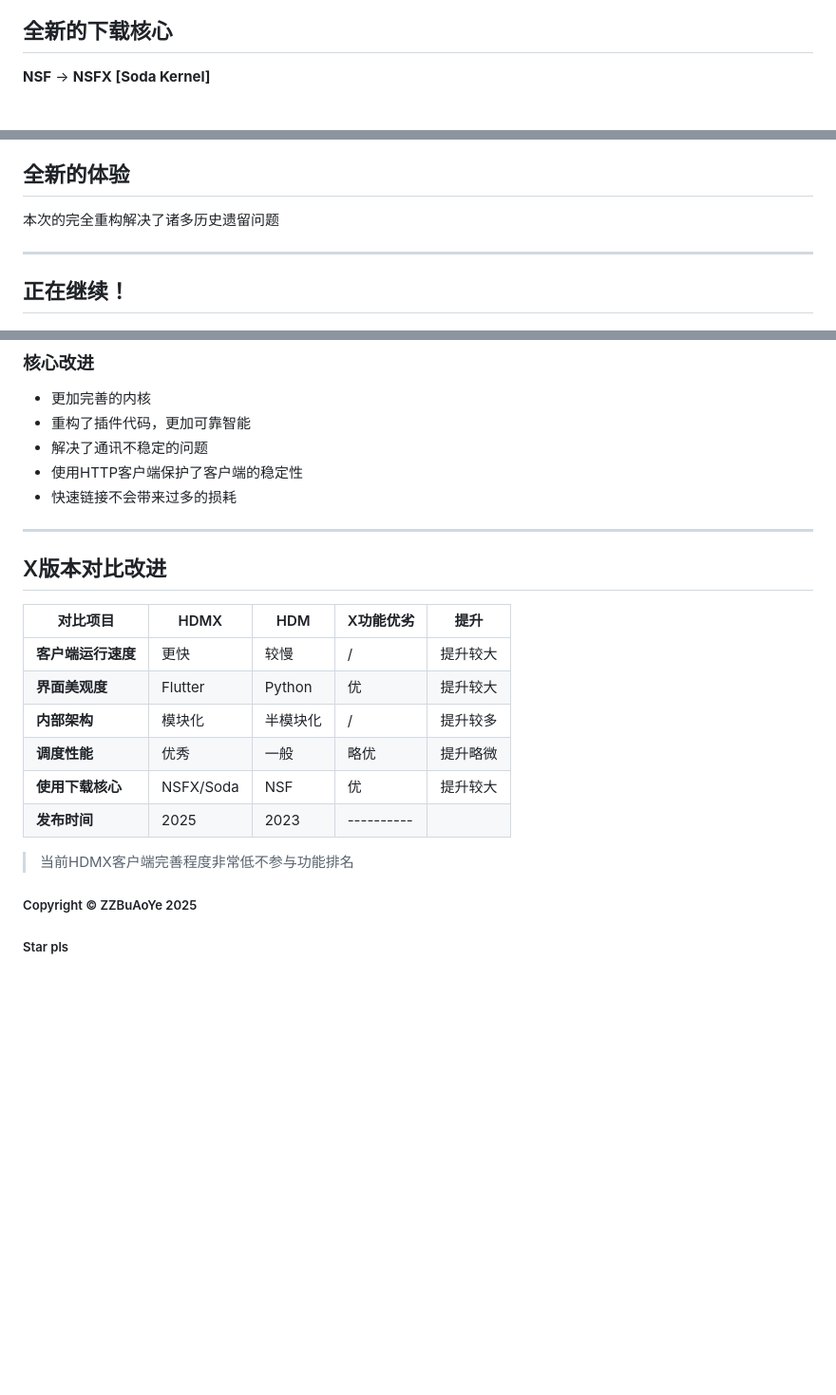
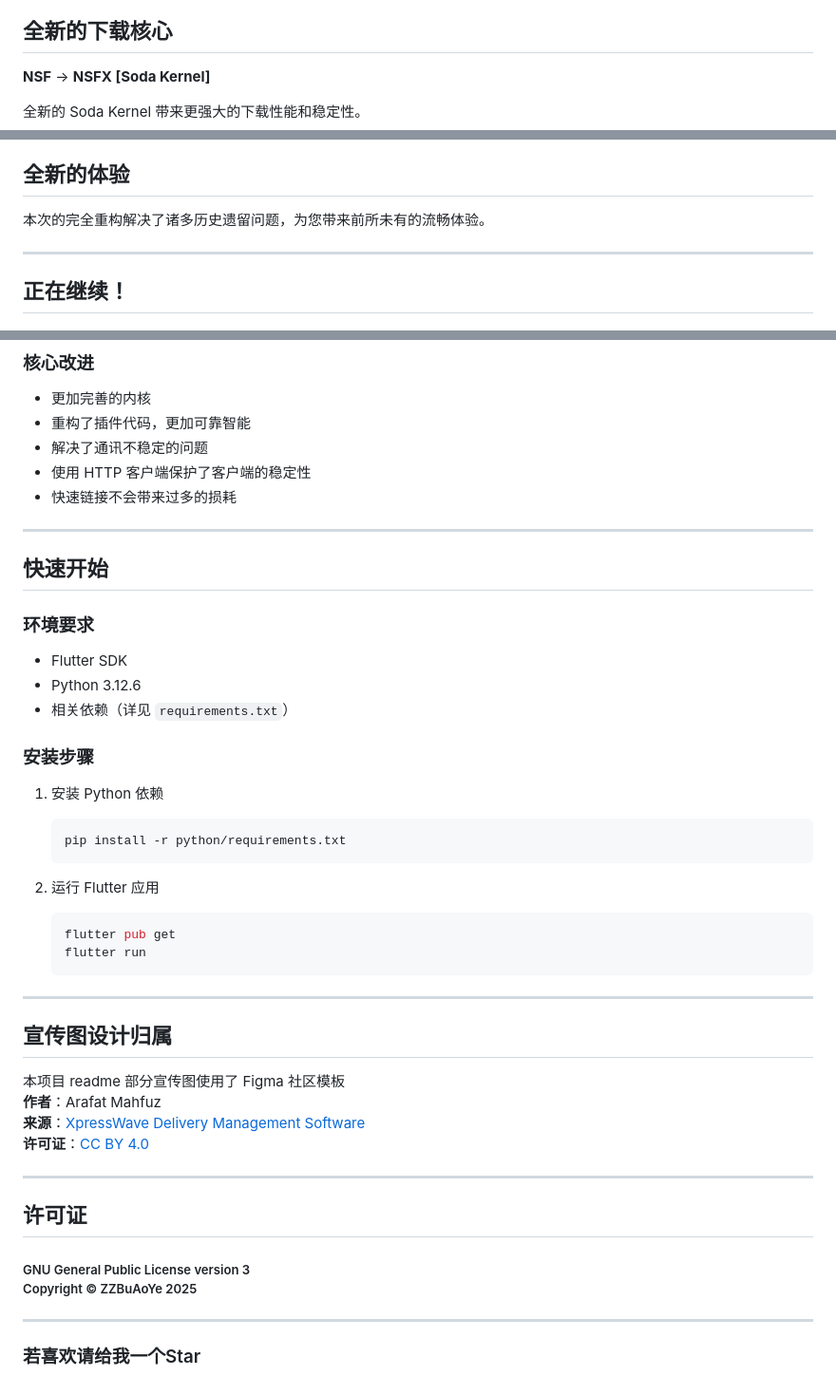
Before and after one commit to buaoyezz/Hanabi-Download-Manager-X, a Markdown page: README_CN.md, 3 parts joined by grey strips. Shown: that part at 95% size. Rendered like a GitHub page; blank space fills up the shorter version.

````diff
--- a/README_CN.md
+++ b/README_CN.md
@@ -11,4 +28,5 @@ Flutter作为前端，Python为后端
 ## 全新的下载核心
 **NSF** → **NSFX [Soda Kernel]**
 
+全新的 Soda Kernel 带来更强大的下载性能和稳定性。
 
@@ -15,5 +34,5 @@ Flutter作为前端，Python为后端
 ## 全新的体验
-本次的完全重构解决了诸多历史遗留问题
+本次的完全重构解决了诸多历史遗留问题，为您带来前所未有的流畅体验。
 
 ---
 ## 正在继续！
@@ -22,22 +42,47 @@ Flutter作为前端，Python为后端
 - 更加完善的内核
 - 重构了插件代码，更加可靠智能
 - 解决了通讯不稳定的问题
-- 使用HTTP客户端保护了客户端的稳定性
+- 使用 HTTP 客户端保护了客户端的稳定性
 - 快速链接不会带来过多的损耗
 
 ---
 
-## X版本对比改进
+<a name="快速开始"></a>
+## 快速开始
 
-| 对比项目 | HDMX | HDM | X功能优劣 | 提升 |
-|---------|------|-----| ----- | ----- |
-| **客户端运行速度** | 更快 | 较慢 | / |提升较大
-| **界面美观度** | Flutter | Python | 优 | 提升较大
-| **内部架构** | 模块化 | 半模块化 | / |提升较多
-| **调度性能** | 优秀 | 一般 | 略优 |提升略微
-| **使用下载核心** | NSFX/Soda | NSF | 优 | 提升较大
-| **发布时间** | 2025 | 2023 |  ----------
-> 当前HDMX客户端完善程度非常低不参与功能排名
+### 环境要求
+- Flutter SDK
+- Python 3.12.6
+- 相关依赖（详见 `requirements.txt`）
 
-##### Copyright © ZZBuAoYe 2025
-##### Star pls
+### 安装步骤
+
+1. 安装 Python 依赖
+   ```bash
+   pip install -r python/requirements.txt
+   ```
+
+2. 运行 Flutter 应用
+   ```bash
+   flutter pub get
+   flutter run
+   ```
+
+---
+
+<a name="ui-设计归属"></a>
+## 宣传图设计归属
+本项目 readme 部分宣传图使用了 Figma 社区模板
+**作者**：Arafat Mahfuz
+**来源**：[XpressWave Delivery Management Software](https://www.figma.com/community/file/1295799331129179420/xpresswave-delivery-management-software)
+**许可证**：[CC BY 4.0](https://creativecommons.org/licenses/by/4.0/)
+
+---
+
+<a name="许可证"></a>
+## 许可证
+##### GNU General Public License version 3<br>Copyright © ZZBuAoYe 2025
+
+---
+
+### 若喜欢请给我一个Star
````
Also changed, not shown: other parts of README_CN.md (+22 -3 lines), README.md (+78 -25 lines), readme_assets/image1.png (added).
